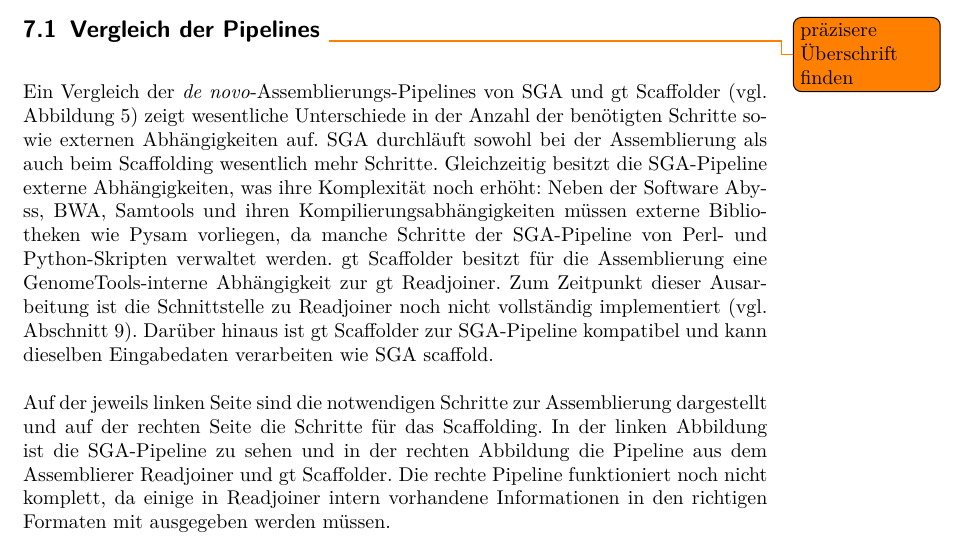
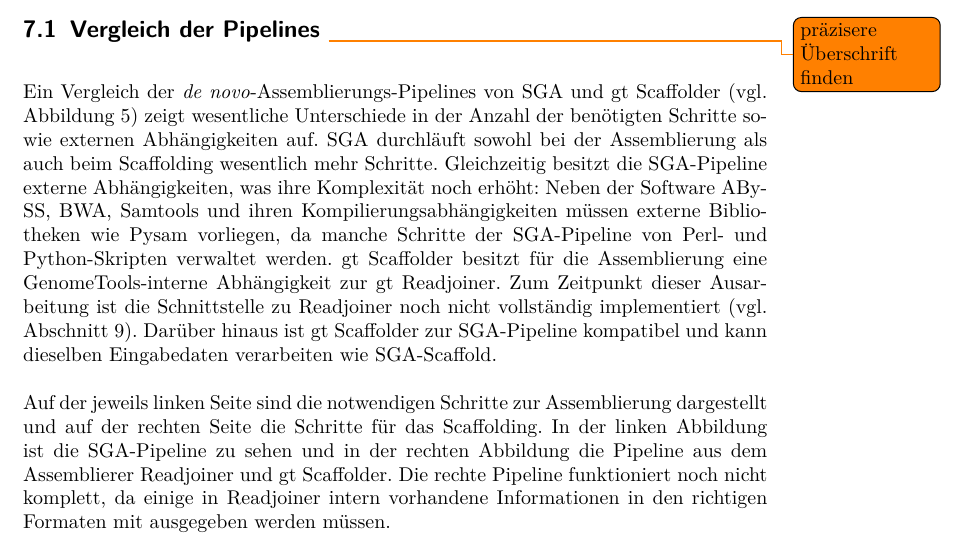
Before and after one commit to dorleosterode/gt-scaffold, a LaTeX paper (doc/ausarbeitung.tex): part of page 14 of 24, cut so that both start at the same text. Compiled offline with pdfLaTeX.

Commit message:
fixed typos in abschnitt 7.1

```diff
--- a/doc/ausarbeitung.tex
+++ b/doc/ausarbeitung.tex
@@ -599,8 +599,8 @@
 Abhängigkeit zur gt Readjoiner. Zum Zeitpunkt dieser Ausarbeitung ist die
 Schnittstelle zu Readjoiner noch nicht vollständig implementiert
 (vgl. Abschnitt~\ref{sec: Ausblick}). Darüber hinaus ist gt Scaffolder zur
-SGA-Pipeline kompatibel und kann dieselben Eingabedaten verarbeiten wie SGA
-scaffold.
+SGA-Pipeline kompatibel und kann dieselben Eingabedaten verarbeiten wie
+SGA-Scaffold.
 
 \begin{figure}
   \centering
```
Also changed, not shown: doc/ausarbeitung.tex (2 more changed lines).
